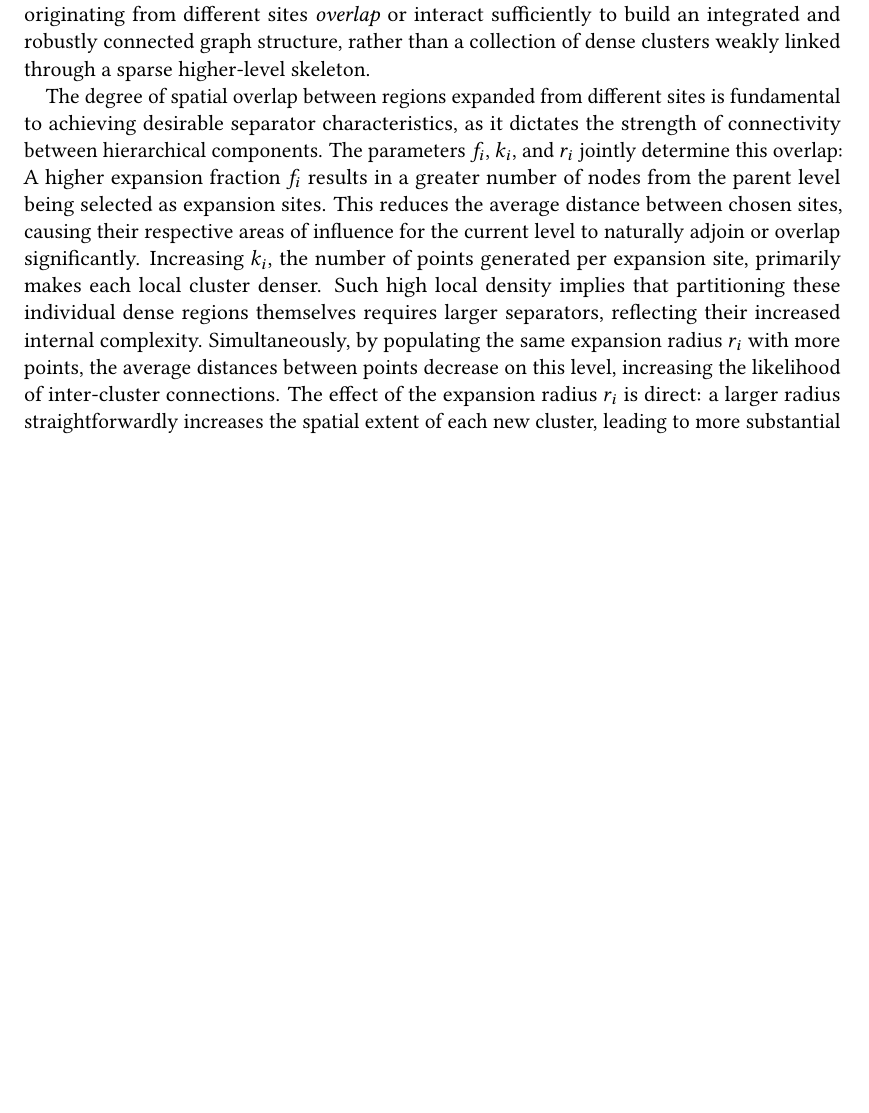
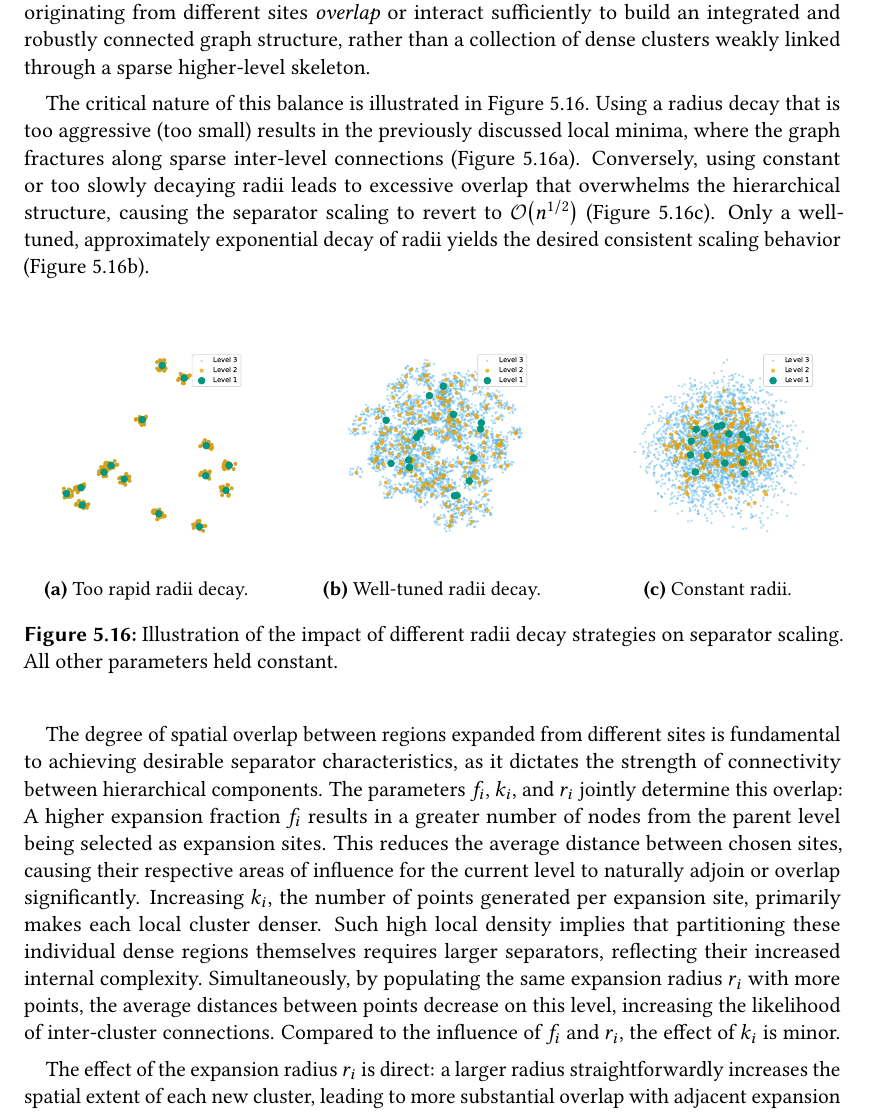
Before and after one commit to SamuelBorn/master-thesis, a LaTeX thesis (thesis.tex, which reads sections/synthetic.tex): part of page 52 of 63 before the commit and part of page 52 of 65 after it, cut so that both start at the same text, the shorter picture padded with empty space. Compiled offline with pdfLaTeX.

Commit message:
add graphic for radius overlap

```diff
--- a/sections/synthetic.tex
+++ b/sections/synthetic.tex
@@ -822,6 +822,36 @@ This, however, can lead to a different problem: distinct top-level expansion sit
 This sparse inter-connectivity between major components results in the re-emergence of pronounced local minima in the separator scaling plots at transitions between hierarchical levels, an issue similar to that encountered in simpler nested grid or Voronoi generation schemes where components are too easily fractured.
 Therefore, for generating graphs with well-behaved separators, it is critical that the expansion areas originating from different sites \emph{overlap} or interact sufficiently to build an integrated and robustly connected graph structure, rather than a collection of dense clusters weakly linked through a sparse higher-level skeleton.
 
+The critical nature of this balance is illustrated in \cref{fig:radius_compare}.
+Using a radius decay that is too aggressive (too small) results in the previously discussed local minima, where the graph fractures along sparse inter-level connections (\cref{fig:radius_small}).
+Conversely, using constant or too slowly decaying radii leads to excessive overlap that overwhelms the hierarchical structure, causing the separator scaling to revert to \bigO{n^{1/2}} (\cref{fig:radius_const}).
+Only a well-tuned, approximately exponential decay of radii yields the desired consistent scaling behavior (\cref{fig:radius_good}).
+
+\begin{figure}[tbhp]
+    \begin{subfigure}{0.3\linewidth}
+        \centering
+        \includegraphics[width=\linewidth]{graphics/small.pdf}
+        \caption{Too rapid radii decay.}
+        \label{fig:radius_small}
+    \end{subfigure}
+    \hfill
+    \begin{subfigure}{0.3\linewidth}
+        \centering
+        \includegraphics[width=\linewidth]{graphics/good.pdf}
+        \caption{Well-tuned radii decay.}
+        \label{fig:radius_good}
+    \end{subfigure}
+    \hfill
+    \begin{subfigure}{0.3\linewidth}
+        \centering
+        \includegraphics[width=\linewidth]{graphics/const.pdf}
+        \caption{Constant radii.}
+        \label{fig:radius_const}
+    \end{subfigure}
+    \caption{Illustration of the impact of different radii decay strategies on separator scaling. All other parameters held constant.}
+    \label{fig:radius_compare}
+\end{figure}
+
 The degree of spatial overlap between regions expanded from different sites is fundamental to achieving desirable separator characteristics, as it dictates the strength of connectivity between hierarchical components.
 The parameters \(f_i\), \(k_i\), and \(r_i\) jointly determine this overlap:
 A higher expansion fraction \(f_i\) results in a greater number of nodes from the parent level being selected as expansion sites.
@@ -829,5 +859,7 @@ This reduces the average distance between chosen sites, causing their respective
 Increasing \(k_i\), the number of points generated per expansion site, primarily makes each local cluster denser.
 Such high local density implies that partitioning these individual dense regions themselves requires larger separators, reflecting their increased internal complexity.
 Simultaneously, by populating the same expansion radius \(r_i\) with more points, the average distances between points decrease on this level, increasing the likelihood of inter-cluster connections.
+Compared to the influence of \(f_i\) and \(r_i\), the effect of \(k_i\) is minor.
+
 The effect of the expansion radius \(r_i\) is direct: a larger radius straightforwardly increases the spatial extent of each new cluster, leading to more substantial overlap with adjacent expansion zones and, consequently, also contributing to larger overall separators due to increased linkage.
 Radii at deeper hierarchical levels must also be scaled appropriately relative to those at higher levels to ensure desired structural properties and avoid unintended consequences on separator sizes.
```
Also changed, not shown: graphics/const.pdf (added), graphics/good.pdf (added), graphics/small.pdf (added), sections/synthetic.tex (2 more changed lines). Lines whose indentation alone changed are shown as unchanged.
